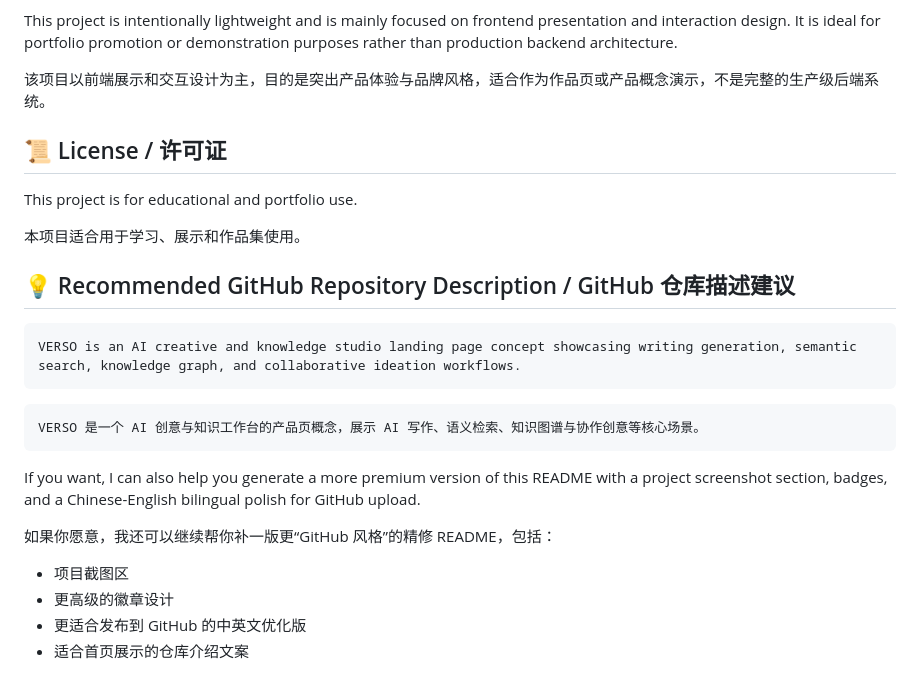
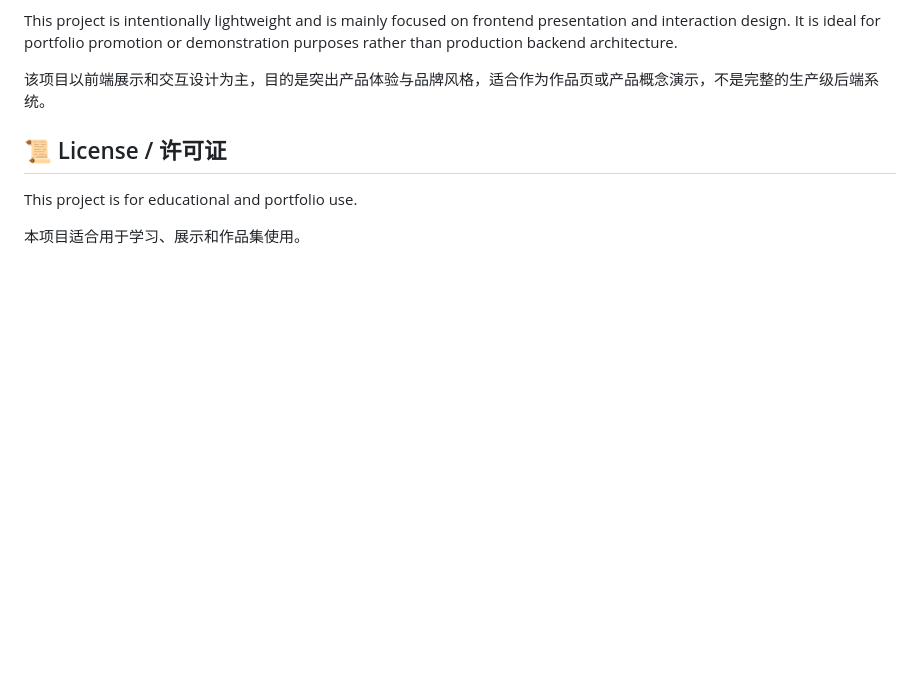
Before and after one commit to wangwenyuwhale-ops/verso, a Markdown page: README.md, the part around the change. Rendered like a GitHub page; blank space fills up the shorter version.

````diff
--- a/README.md
+++ b/README.md
@@ -139,22 +139,3 @@ This project is intentionally lightweight and is mainly focused on frontend pres
 This project is for educational and portfolio use.
 
 本项目适合用于学习、展示和作品集使用。
-
-## 💡 Recommended GitHub Repository Description / GitHub 仓库描述建议
-
-```text
-VERSO is an AI creative and knowledge studio landing page concept showcasing writing generation, semantic search, knowledge graph, and collaborative ideation workflows.
-```
-
-```text
-VERSO 是一个 AI 创意与知识工作台的产品页概念，展示 AI 写作、语义检索、知识图谱与协作创意等核心场景。
-```
-
-If you want, I can also help you generate a more premium version of this README with a project screenshot section, badges, and a Chinese-English bilingual polish for GitHub upload.
-
-如果你愿意，我还可以继续帮你补一版更“GitHub 风格”的精修 README，包括：
-
-- 项目截图区
-- 更高级的徽章设计
-- 更适合发布到 GitHub 的中英文优化版
-- 适合首页展示的仓库介绍文案
````
